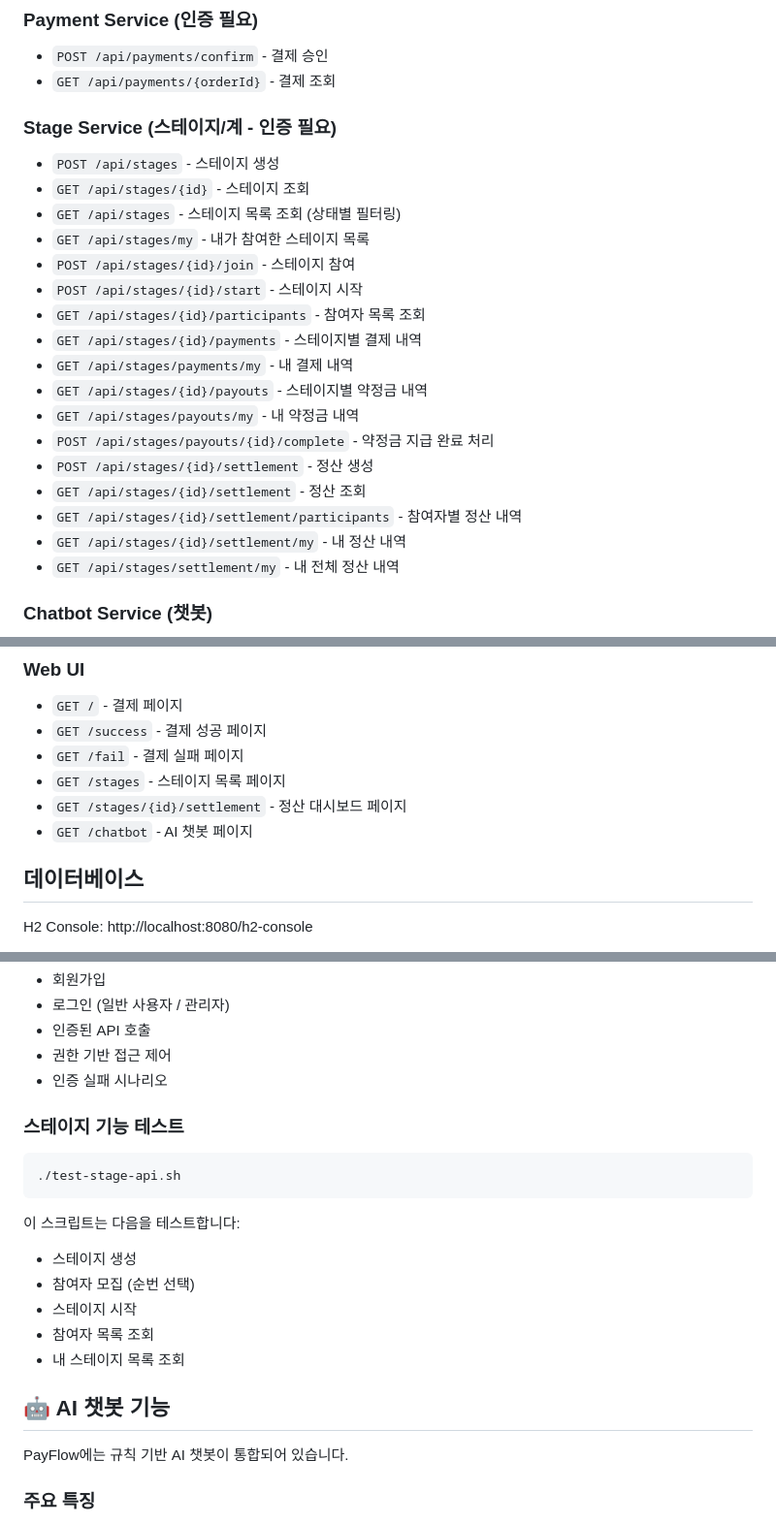
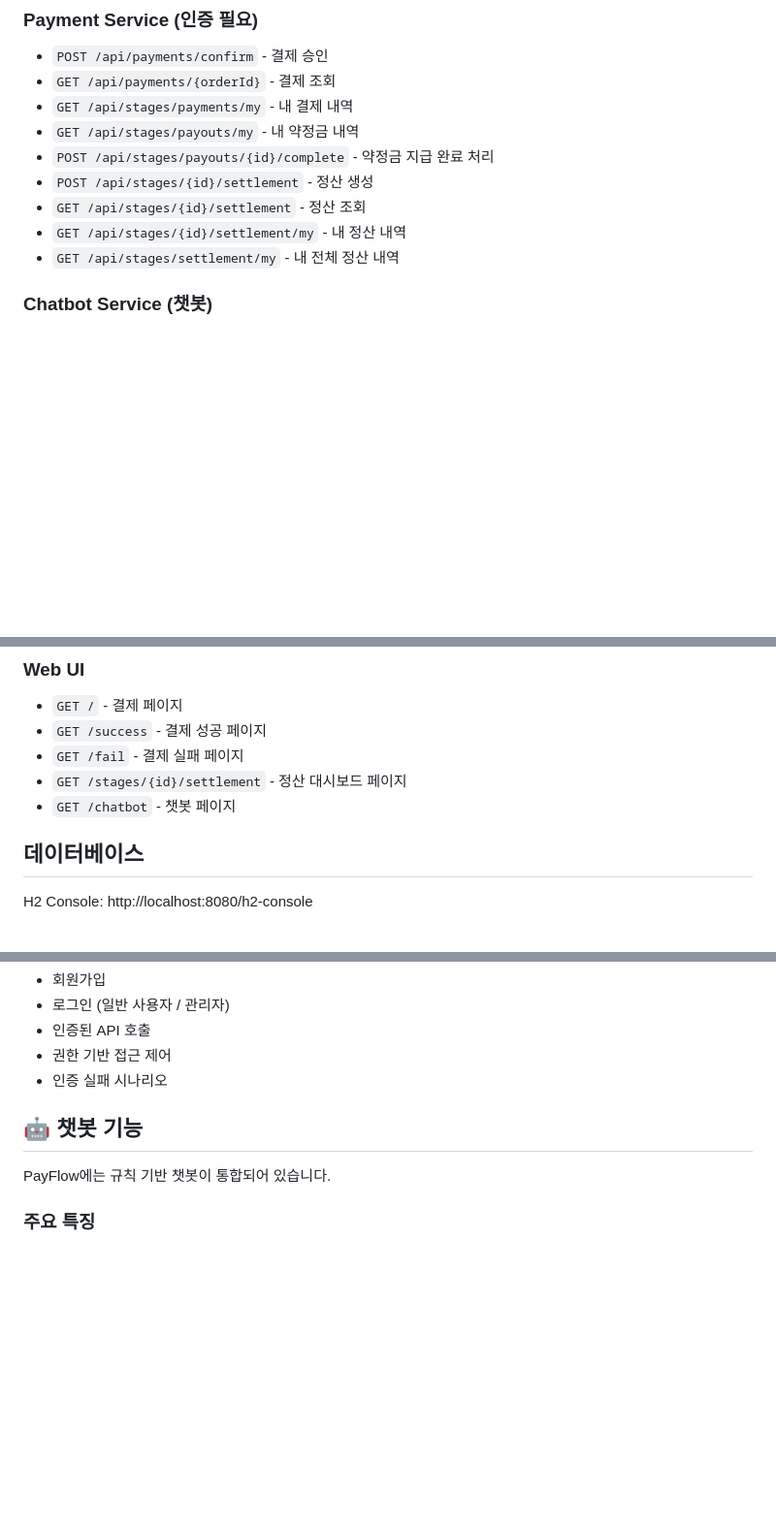
Before and after one commit to huisikkim/payFlow, a Markdown page: README.md, 3 parts joined by grey strips. Shown at 97% size. Rendered like a GitHub page; blank space fills up the shorter version.

Commit message:
- README.md 수정

````diff
--- a/README.md
+++ b/README.md
@@ -187,23 +185,11 @@ http://localhost:8080
 ### Payment Service (인증 필요)
 - `POST /api/payments/confirm` - 결제 승인
 - `GET /api/payments/{orderId}` - 결제 조회
-
-### Stage Service (스테이지/계 - 인증 필요)
-- `POST /api/stages` - 스테이지 생성
-- `GET /api/stages/{id}` - 스테이지 조회
-- `GET /api/stages` - 스테이지 목록 조회 (상태별 필터링)
-- `GET /api/stages/my` - 내가 참여한 스테이지 목록
-- `POST /api/stages/{id}/join` - 스테이지 참여
-- `POST /api/stages/{id}/start` - 스테이지 시작
-- `GET /api/stages/{id}/participants` - 참여자 목록 조회
-- `GET /api/stages/{id}/payments` - 스테이지별 결제 내역
 - `GET /api/stages/payments/my` - 내 결제 내역
-- `GET /api/stages/{id}/payouts` - 스테이지별 약정금 내역
 - `GET /api/stages/payouts/my` - 내 약정금 내역
 - `POST /api/stages/payouts/{id}/complete` - 약정금 지급 완료 처리
 - `POST /api/stages/{id}/settlement` - 정산 생성
 - `GET /api/stages/{id}/settlement` - 정산 조회
-- `GET /api/stages/{id}/settlement/participants` - 참여자별 정산 내역
 - `GET /api/stages/{id}/settlement/my` - 내 정산 내역
 - `GET /api/stages/settlement/my` - 내 전체 정산 내역
 
@@ -217,9 +203,8 @@ http://localhost:8080
 - `GET /` - 결제 페이지
 - `GET /success` - 결제 성공 페이지
 - `GET /fail` - 결제 실패 페이지
-- `GET /stages` - 스테이지 목록 페이지
 - `GET /stages/{id}/settlement` - 정산 대시보드 페이지
-- `GET /chatbot` - AI 챗봇 페이지
+- `GET /chatbot` - 챗봇 페이지
 
 ## 데이터베이스
 
@@ -319,21 +304,9 @@ curl -X POST http://localhost:8080/api/orders \
 - 권한 기반 접근 제어
 - 인증 실패 시나리오
 
-### 스테이지 기능 테스트
-```bash
-./test-stage-api.sh
-```
+## 🤖 챗봇 기능
 
-이 스크립트는 다음을 테스트합니다:
-- 스테이지 생성
-- 참여자 모집 (순번 선택)
-- 스테이지 시작
-- 참여자 목록 조회
-- 내 스테이지 목록 조회
-
-## 🤖 AI 챗봇 기능
-
-PayFlow에는 규칙 기반 AI 챗봇이 통합되어 있습니다.
+PayFlow에는 규칙 기반 챗봇이 통합되어 있습니다.
 
 ### 주요 특징
 - ✅ **비용 없음**: 외부 API 없이 내부 규칙 기반으로 동작
````
Also changed, not shown: other parts of README.md (+0 -3 lines).
